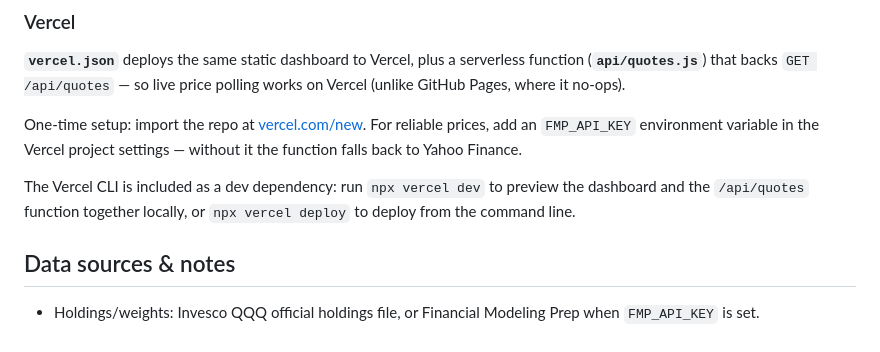
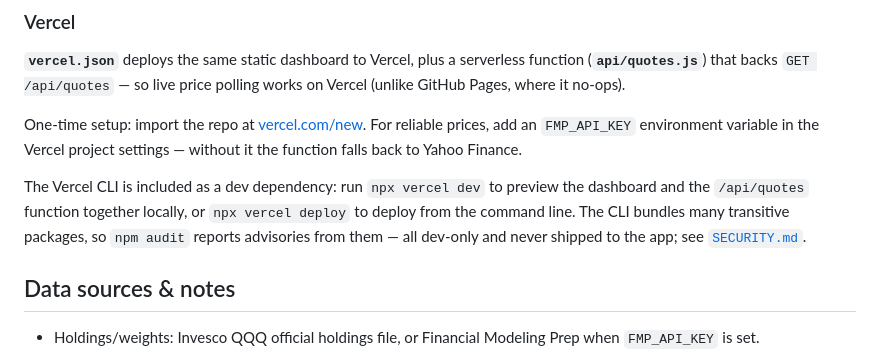
Before and after one commit to hondoentertainment/QQQQ, a Markdown page: README.md, the part around the change. Rendered like a GitHub page.

```diff
--- a/README.md
+++ b/README.md
@@ -123,7 +123,9 @@ project settings — without it the function falls back to Yahoo Finance.
 
 The Vercel CLI is included as a dev dependency: run `npx vercel dev` to
 preview the dashboard and the `/api/quotes` function together locally, or
-`npx vercel deploy` to deploy from the command line.
+`npx vercel deploy` to deploy from the command line. The CLI bundles many
+transitive packages, so `npm audit` reports advisories from them — all
+dev-only and never shipped to the app; see [`SECURITY.md`](SECURITY.md).
 
 ## Data sources & notes
 
```
Also changed, not shown: SECURITY.md (added, +34 -0 lines).
